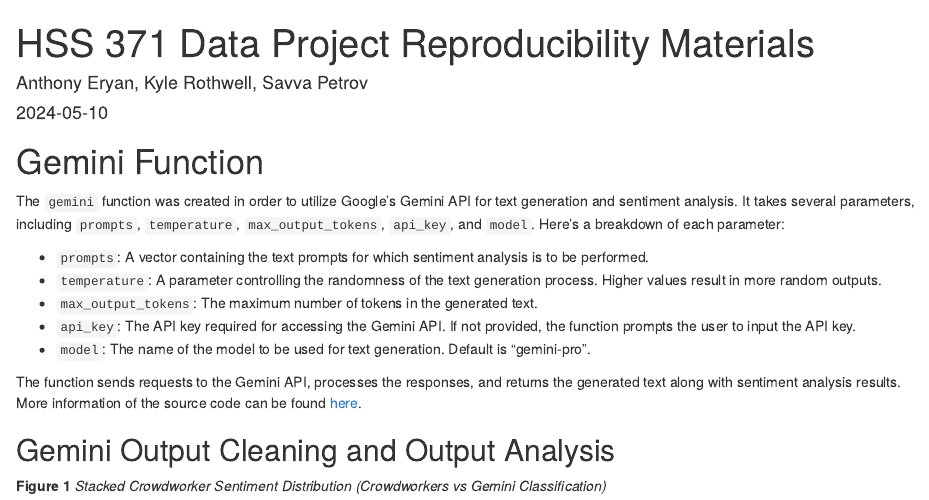
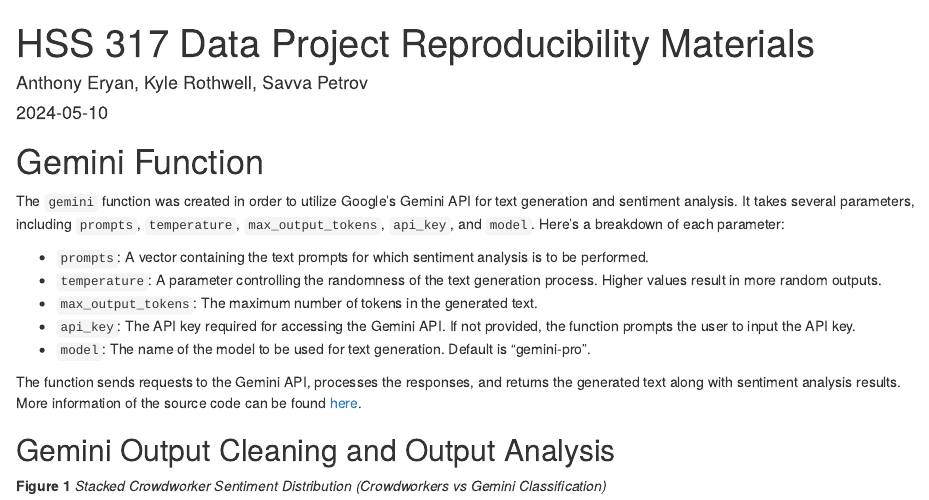
Before and after one commit to wilkflow/qssProj, an R Markdown document (317_DataProject_Reproducibility.Rmd): the page in a window 1100 px wide, from its top. Rendered offline with R 4.5, knitr and Pandoc, with nearby package versions.

Commit message:
fixed minor class title typo

```diff
--- a/317_DataProject_Reproducibility.Rmd
+++ b/317_DataProject_Reproducibility.Rmd
@@ -1,5 +1,5 @@
 ---
-title: "HSS 371 Data Project Reproducibility Materials"
+title: "HSS 317 Data Project Reproducibility Materials"
 author: Anthony Eryan, Kyle Rothwell, Savva Petrov
 output: html_document
 date: "2024-05-10"
```
